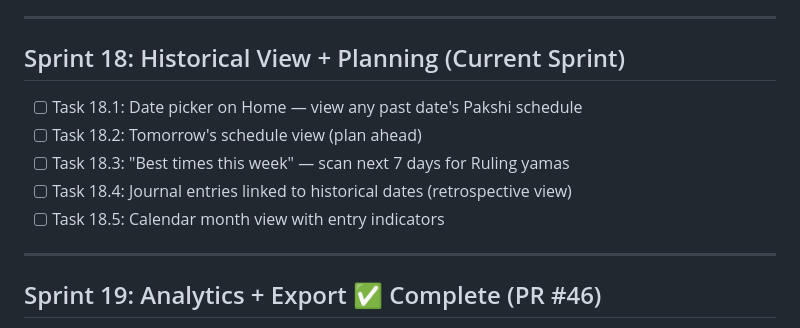
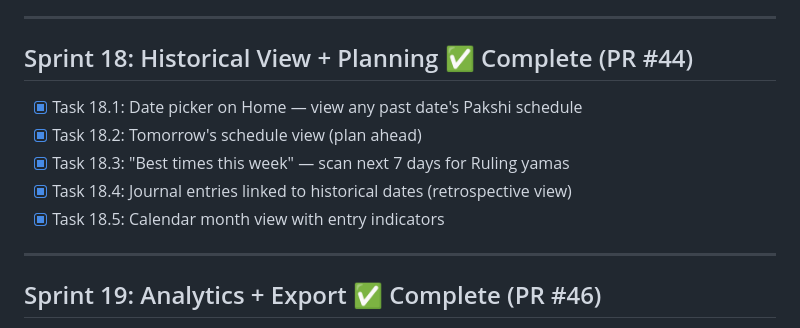
Before and after one commit to vteial/saranidhi, a Markdown page: docs/sprint-tracker.md, the part around the change. Drawn GitHub-style.

Commit message:
fix: mark Sprint 18 as complete in tracker (was overwritten by PR #49 merge)
Sprint 18 was completed in PR #44 but the docs/plan branch (PR #49)
was forked from main before PR #44 merged, causing the tracker to
revert Sprint 18 to '(Current Sprint)' with unchecked tasks.

```diff
--- a/docs/sprint-tracker.md
+++ b/docs/sprint-tracker.md
@@ -237,13 +237,13 @@
 
 ---
 
-## Sprint 18: Historical View + Planning (Current Sprint)
+## Sprint 18: Historical View + Planning ✅ Complete (PR #44)
 
-- [ ] Task 18.1: Date picker on Home — view any past date's Pakshi schedule
-- [ ] Task 18.2: Tomorrow's schedule view (plan ahead)
-- [ ] Task 18.3: "Best times this week" — scan next 7 days for Ruling yamas
-- [ ] Task 18.4: Journal entries linked to historical dates (retrospective view)
-- [ ] Task 18.5: Calendar month view with entry indicators
+- [x] Task 18.1: Date picker on Home — view any past date's Pakshi schedule
+- [x] Task 18.2: Tomorrow's schedule view (plan ahead)
+- [x] Task 18.3: "Best times this week" — scan next 7 days for Ruling yamas
+- [x] Task 18.4: Journal entries linked to historical dates (retrospective view)
+- [x] Task 18.5: Calendar month view with entry indicators
 
 ---
 
```
